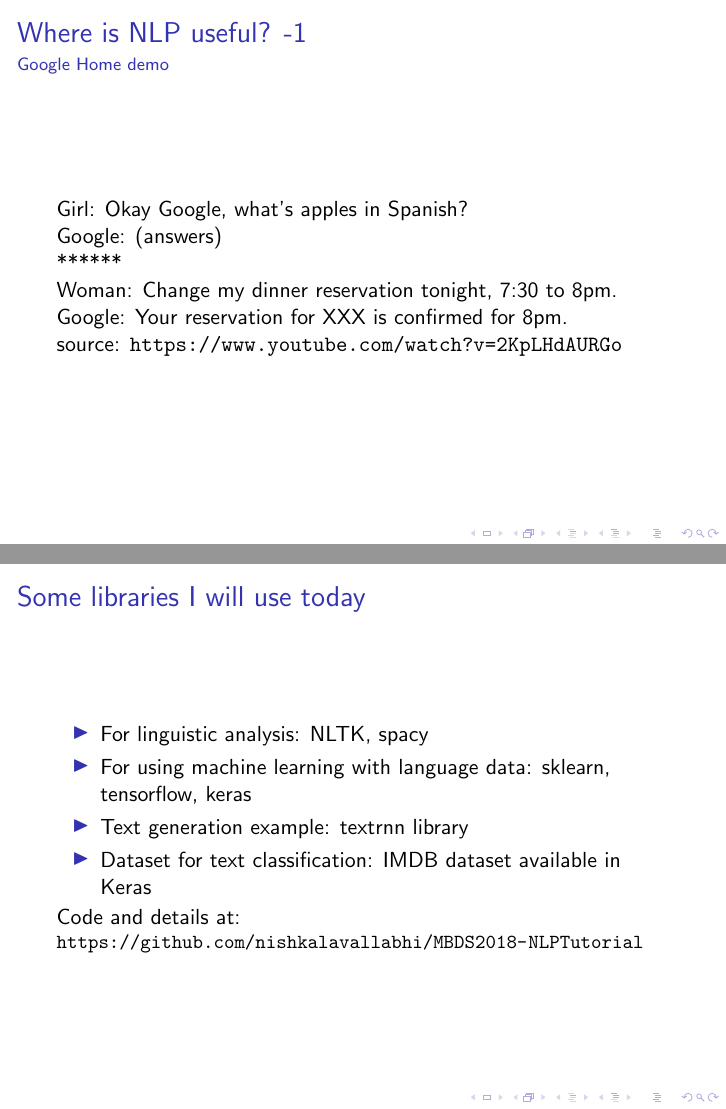
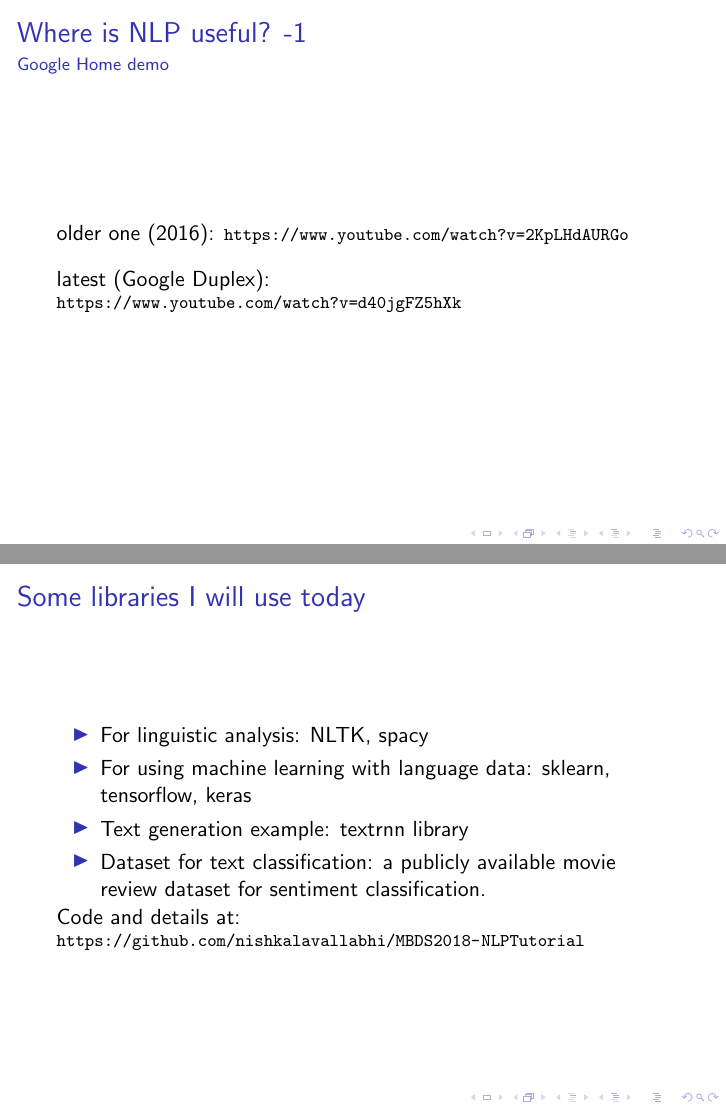
Before and after one commit to nishkalavallabhi/MBDS2018-NLPTutorial, LaTeX slides (slides/MBDS2018-17May2018.tex): pages 7 and 22 of 45 before the commit and pages 8 and 23 of 46 after it, joined at a grey line. Compiled offline with pdfLaTeX.

Commit message:
minor updates

```diff
--- a/slides/MBDS2018-17May2018.tex
+++ b/slides/MBDS2018-17May2018.tex
@@ -70,12 +71,9 @@ What makes NLP challenging (and useful)?
 \begin{frame}
 \frametitle{Where is NLP useful? -1}
 \framesubtitle{Google Home demo}
-Girl: Okay Google, what's apples in Spanish?
-\\ Google: (answers)
-\\ ******
-\\ Woman: Change my dinner reservation tonight, 7:30 to 8pm.
-\\ Google: Your reservation for XXX is confirmed for 8pm.
-\\ source: \url{https://www.youtube.com/watch?v=2KpLHdAURGo}
+older one (2016): \footnotesize \url{https://www.youtube.com/watch?v=2KpLHdAURGo} \\ \bigskip \pause
+
+\normalsize latest (Google Duplex): \footnotesize \url{https://www.youtube.com/watch?v=d40jgFZ5hXk}
 \end{frame}
 
 \begin{frame}
@@ -144,9 +142,9 @@ Each question I asked is an NLP problem which is not completey solved yet!
 \item For linguistic analysis: NLTK, spacy
 \item For using machine learning with language data: sklearn, tensorflow, keras
 \item Text generation example: textrnn library
-\item Dataset for text classification: IMDB dataset available in Keras
+\item Dataset for text classification: a publicly available movie review dataset for sentiment classification.
 \end{itemize}
-Code and details at: \small \url{https://github.com/nishkalavallabhi/MBDS2018-NLPTutorial}
+Code and details at: \footnotesize \url{https://github.com/nishkalavallabhi/MBDS2018-NLPTutorial}
 \end{frame}
 
 \begin{frame}
```
Also changed, not shown: code/TextClassificationSKLearn.py (+3 -2 lines), slides/MBDS2018-17May2018.pdf, slides/MBDS2018-17May2018.tex (5 more changed lines).
